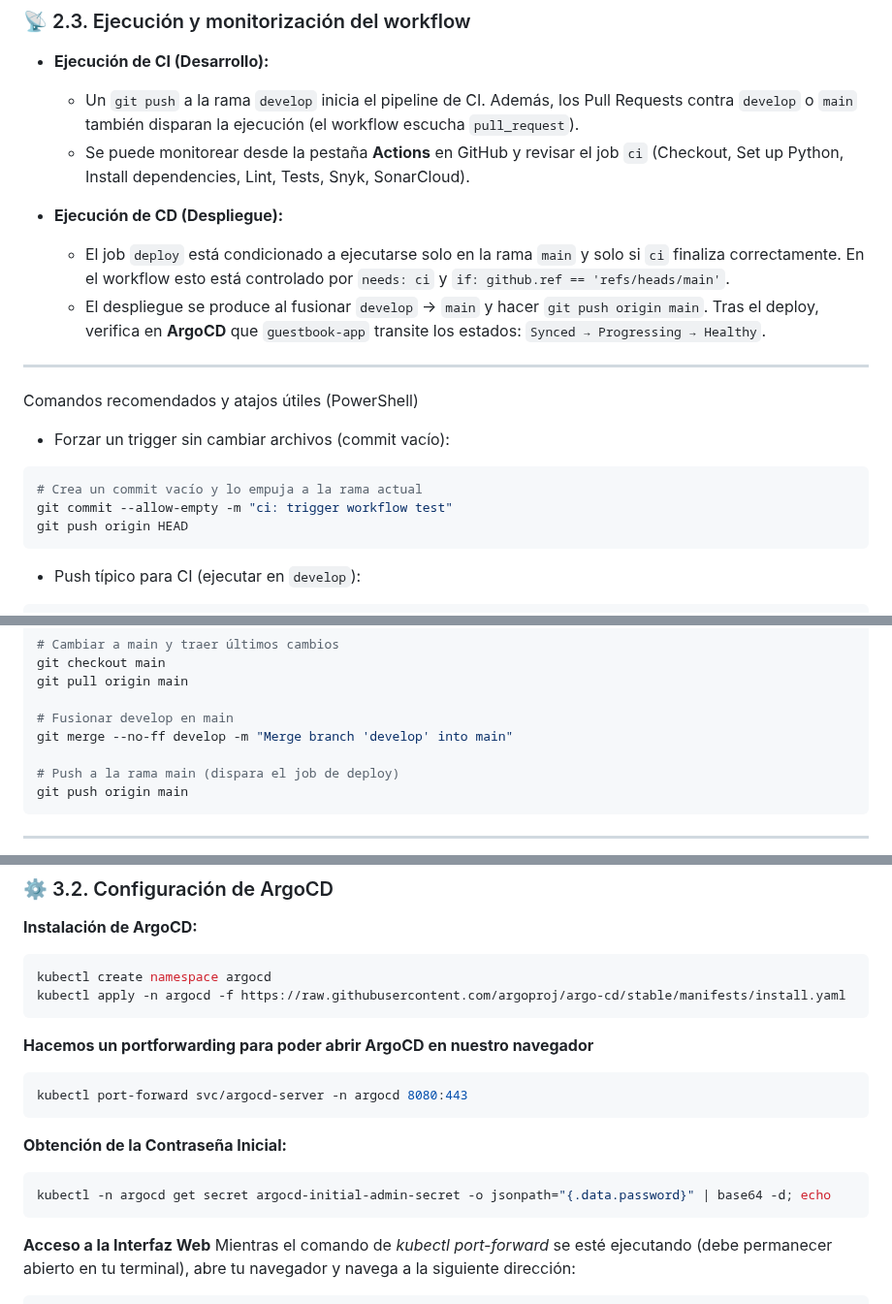
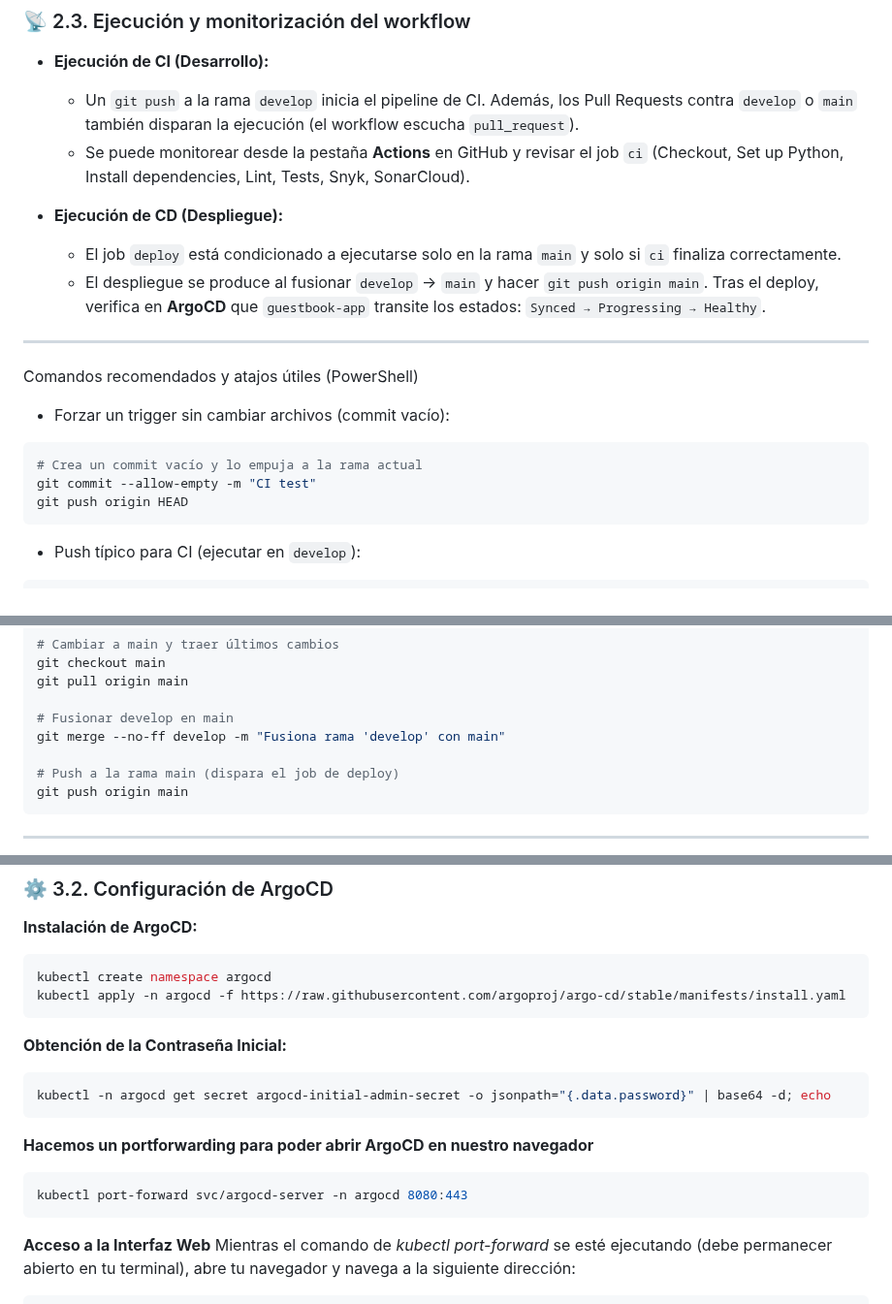
Before and after one commit to naesman1/guestbook-cicd, a Markdown page: README.md, 3 parts joined by grey strips. Shown at 97% size. GitHub-like rendering.

Commit message:
cambios en readme para la ejecucion

````diff
--- a/README.md
+++ b/README.md
@@ -76,7 +76,7 @@ La orquestación del proceso CI/CD se realiza mediante **GitHub Actions**, aplic
    - Se puede monitorear desde la pestaña **Actions** en GitHub y revisar el job `ci` (Checkout, Set up Python, Install dependencies, Lint, Tests, Snyk, SonarCloud).
 
 - **Ejecución de CD (Despliegue):**
-   - El job `deploy` está condicionado a ejecutarse solo en la rama `main` y solo si `ci` finaliza correctamente. En el workflow esto está controlado por `needs: ci` y `if: github.ref == 'refs/heads/main'`.
+   - El job `deploy` está condicionado a ejecutarse solo en la rama `main` y solo si `ci` finaliza correctamente.
    - El despliegue se produce al fusionar `develop` → `main` y hacer `git push origin main`. Tras el deploy, verifica en **ArgoCD** que `guestbook-app` transite los estados: `Synced → Progressing → Healthy`.
 
 ---
@@ -87,7 +87,7 @@ Comandos recomendados y atajos útiles (PowerShell)
 
 ```powershell
 # Crea un commit vacío y lo empuja a la rama actual
-git commit --allow-empty -m "ci: trigger workflow test"
+git commit --allow-empty -m "CI test"
 git push origin HEAD
 ```
 
@@ -114,7 +114,7 @@ git checkout main
 git pull origin main
 
 # Fusionar develop en main
-git merge --no-ff develop -m "Merge branch 'develop' into main"
+git merge --no-ff develop -m "Fusiona rama 'develop' con main"
 
 # Push a la rama main (dispara el job de deploy)
 git push origin main
@@ -135,14 +135,14 @@ kubectl create namespace argocd
 kubectl apply -n argocd -f https://raw.githubusercontent.com/argoproj/argo-cd/stable/manifests/install.yaml
 ```
 
+**Obtención de la Contraseña Inicial:**
+```bash
+kubectl -n argocd get secret argocd-initial-admin-secret -o jsonpath="{.data.password}" | base64 -d; echo
+```
+
 **Hacemos un portforwarding para poder abrir ArgoCD en nuestro navegador**
 ```bash
 kubectl port-forward svc/argocd-server -n argocd 8080:443
-```
-
-**Obtención de la Contraseña Inicial:**
-```bash
-kubectl -n argocd get secret argocd-initial-admin-secret -o jsonpath="{.data.password}" | base64 -d; echo
 ```
 
 **Acceso a la Interfaz Web**
````
